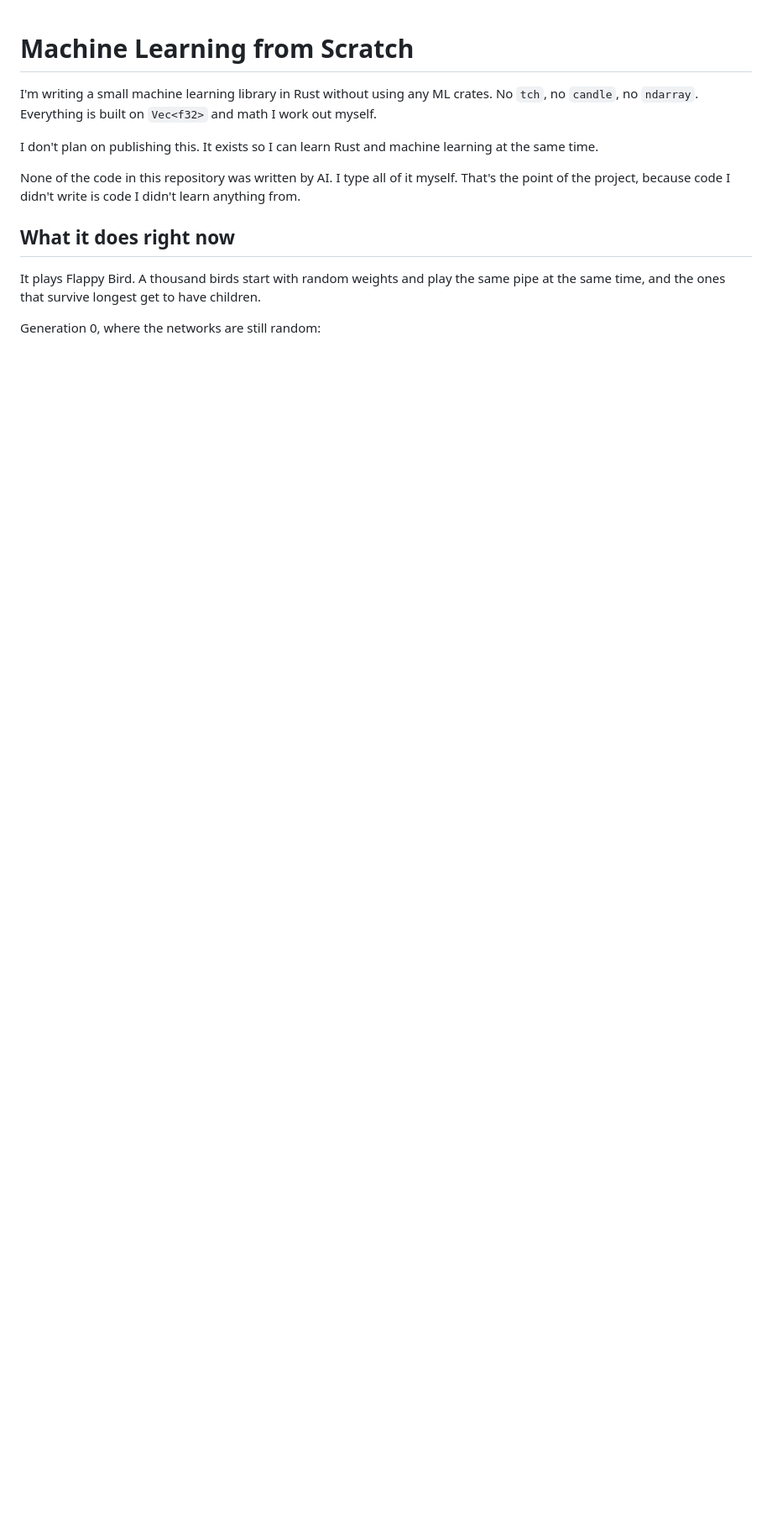
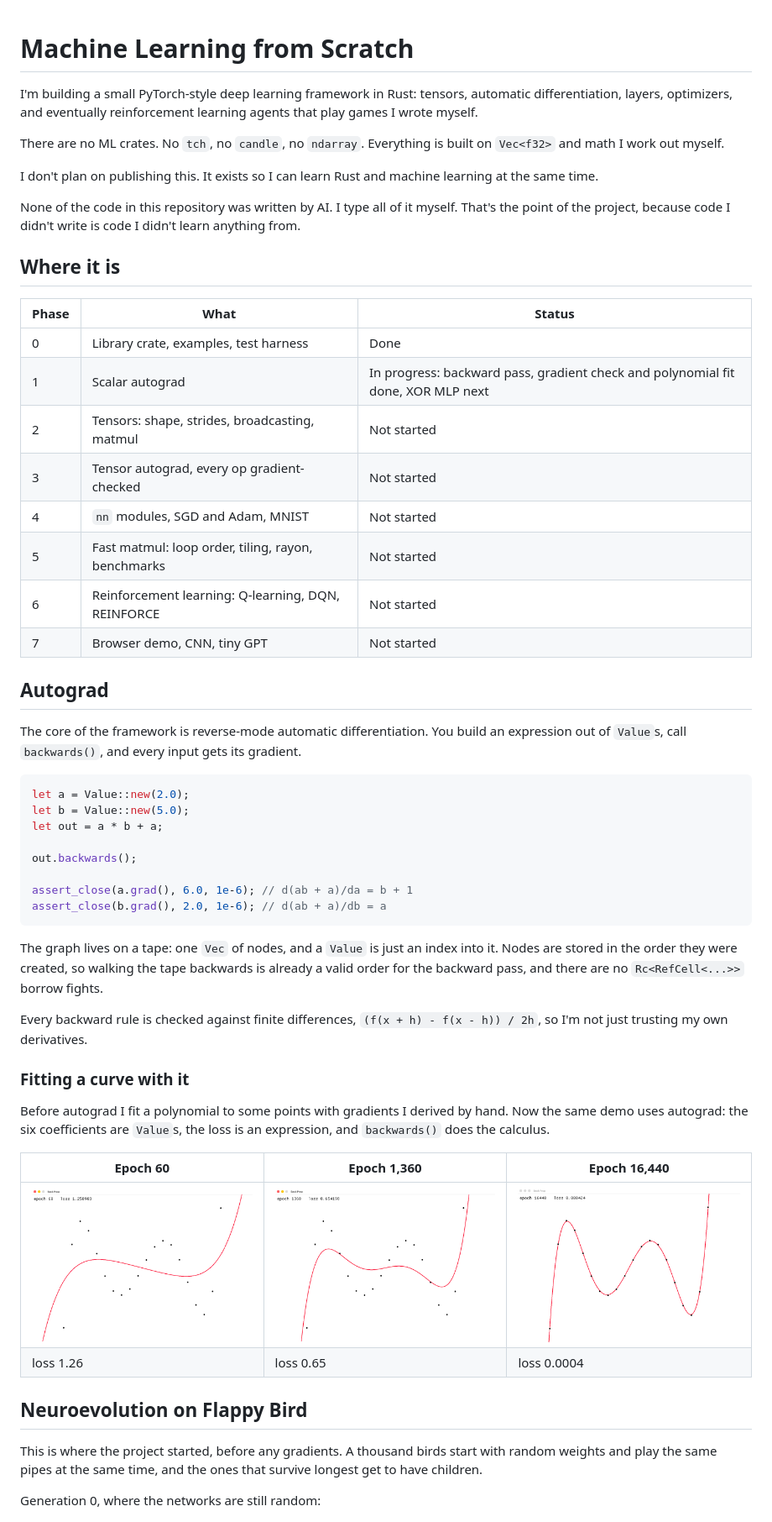
Before and after one commit to imyuvijain/ml-from-scratch, a Markdown page: README.md, the part around one of its changes. Shown at 84% size. Rendered like a GitHub page; pictures changed too: assets/autograd-fit-1.png (added), assets/autograd-fit-2.png (added), assets/autograd-fit-3.png (added); blank space fills up the shorter version.

Commit message:
Rewrite README around the PyTorch-style framework and add autograd screenshots

````diff
--- a/README.md
+++ b/README.md
@@ -1,14 +1,57 @@
 # Machine Learning from Scratch
 
-I'm writing a small machine learning library in Rust without using any ML crates. No `tch`, no `candle`, no `ndarray`. Everything is built on `Vec<f32>` and math I work out myself.
+I'm building a small PyTorch-style deep learning framework in Rust: tensors, automatic differentiation, layers, optimizers, and eventually reinforcement learning agents that play games I wrote myself.
+
+There are no ML crates. No `tch`, no `candle`, no `ndarray`. Everything is built on `Vec<f32>` and math I work out myself.
 
 I don't plan on publishing this. It exists so I can learn Rust and machine learning at the same time.
 
 None of the code in this repository was written by AI. I type all of it myself. That's the point of the project, because code I didn't write is code I didn't learn anything from.
 
-## What it does right now
+## Where it is
 
-It plays Flappy Bird. A thousand birds start with random weights and play the same pipe at the same time, and the ones that survive longest get to have children.
+| Phase | What | Status |
+| --- | --- | --- |
+| 0 | Library crate, examples, test harness | Done |
+| 1 | Scalar autograd | In progress: backward pass, gradient check and polynomial fit done, XOR MLP next |
+| 2 | Tensors: shape, strides, broadcasting, matmul | Not started |
+| 3 | Tensor autograd, every op gradient-checked | Not started |
+| 4 | `nn` modules, SGD and Adam, MNIST | Not started |
+| 5 | Fast matmul: loop order, tiling, rayon, benchmarks | Not started |
+| 6 | Reinforcement learning: Q-learning, DQN, REINFORCE | Not started |
+| 7 | Browser demo, CNN, tiny GPT | Not started |
+
+## Autograd
+
+The core of the framework is reverse-mode automatic differentiation. You build an expression out of `Value`s, call `backwards()`, and every input gets its gradient.
+
+```rust
+let a = Value::new(2.0);
+let b = Value::new(5.0);
+let out = a * b + a;
+
+out.backwards();
+
+assert_close(a.grad(), 6.0, 1e-6); // d(ab + a)/da = b + 1
+assert_close(b.grad(), 2.0, 1e-6); // d(ab + a)/db = a
+```
+
+The graph lives on a tape: one `Vec` of nodes, and a `Value` is just an index into it. Nodes are stored in the order they were created, so walking the tape backwards is already a valid order for the backward pass, and there are no `Rc<RefCell<...>>` borrow fights.
+
+Every backward rule is checked against finite differences, `(f(x + h) - f(x - h)) / 2h`, so I'm not just trusting my own derivatives.
+
+### Fitting a curve with it
+
+Before autograd I fit a polynomial to some points with gradients I derived by hand. Now the same demo uses autograd: the six coefficients are `Value`s, the loss is an expression, and `backwards()` does the calculus.
+
+| Epoch 60 | Epoch 1,360 | Epoch 16,440 |
+| --- | --- | --- |
+| ![Epoch 60, loss 1.26](assets/autograd-fit-1.png) | ![Epoch 1360, loss 0.65](assets/autograd-fit-2.png) | ![Epoch 16440, loss 0.0004](assets/autograd-fit-3.png) |
+| loss 1.26 | loss 0.65 | loss 0.0004 |
+
+## Neuroevolution on Flappy Bird
+
+This is where the project started, before any gradients. A thousand birds start with random weights and play the same pipes at the same time, and the ones that survive longest get to have children.
 
 Generation 0, where the networks are still random:
 
````
Also changed, not shown: other parts of README.md (+21 -10 lines).
